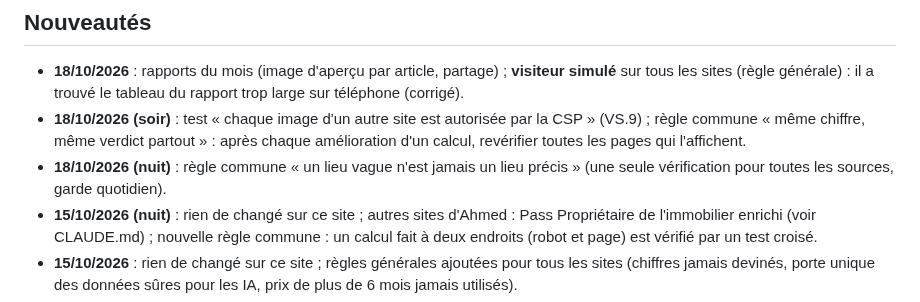
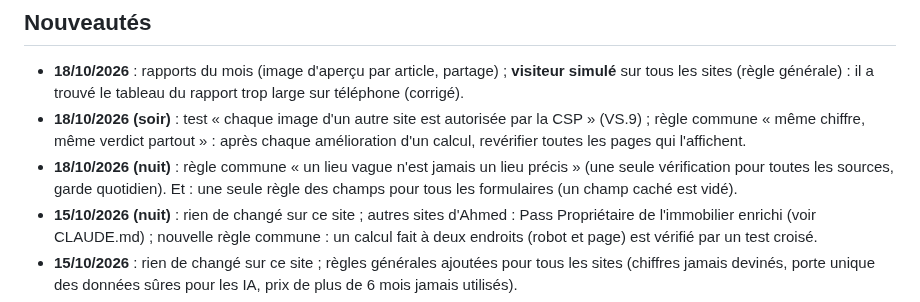
Before and after one commit to Ah6259/prix-eaux-tunisie, a Markdown page: README.md, the part around the change. GitHub-like rendering.

Commit message:
Update workflow : règle commune des formulaires (mémoire, README, guide)
Co-Authored-By: Claude Opus 5.5 <noreply@anthropic.com>
Claude-Session: https://claude.ai/code/session_01Pn9pXSsBJpJBqDP2AaPXNZ

```diff
--- a/README.md
+++ b/README.md
@@ -214,7 +214,7 @@ filtres, MAJ de nuit, historique, alertes Telegram, SEO, GoatCounter) pour d'aut
 ## Nouveautés
 - **18/10/2026** : rapports du mois (image d'aperçu par article, partage) ; **visiteur simulé** sur tous les sites (règle générale) : il a trouvé le tableau du rapport trop large sur téléphone (corrigé).
 - **18/10/2026 (soir)** : test « chaque image d'un autre site est autorisée par la CSP » (VS.9) ; règle commune « même chiffre, même verdict partout » : après chaque amélioration d'un calcul, revérifier toutes les pages qui l'affichent.
-- **18/10/2026 (nuit)** : règle commune « un lieu vague n'est jamais un lieu précis » (une seule vérification pour toutes les sources, garde quotidien).
+- **18/10/2026 (nuit)** : règle commune « un lieu vague n'est jamais un lieu précis » (une seule vérification pour toutes les sources, garde quotidien). Et : une seule règle des champs pour tous les formulaires (un champ caché est vidé).
 - **15/10/2026 (nuit)** : rien de changé sur ce site ; autres sites d'Ahmed : Pass Propriétaire de l'immobilier enrichi (voir CLAUDE.md) ; nouvelle règle commune : un calcul fait à deux endroits (robot et page) est vérifié par un test croisé.
 - **15/10/2026** : rien de changé sur ce site ; règles générales ajoutées pour tous les sites (chiffres jamais devinés, porte unique des données sûres pour les IA, prix de plus de 6 mois jamais utilisés).
 - **13-14/10/2026** : rien de changé sur ce site ; autres sites d'Ahmed : « Où investir ? » + Pass Investisseur sur l'immobilier (voir CLAUDE.md).
```
Also changed, not shown: CLAUDE.md (+3 -0 lines), les etapes de creation de ce site eaux tunisie.md (+4 -0 lines).
